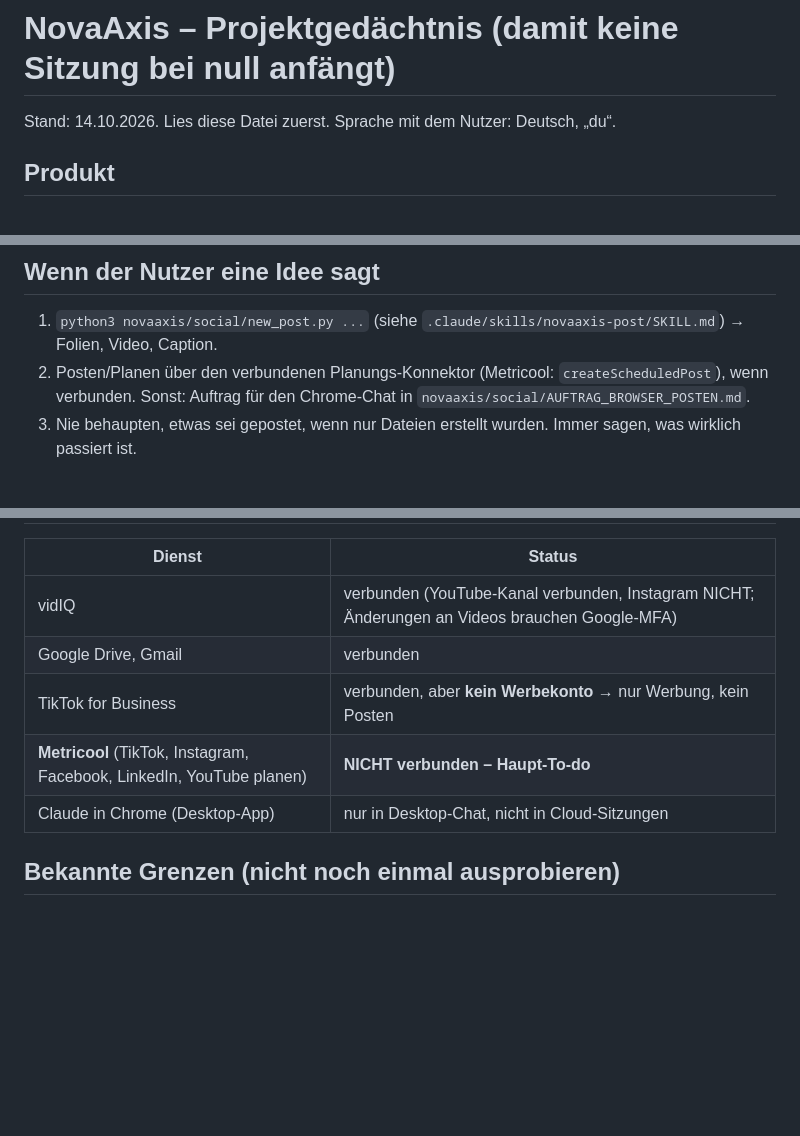
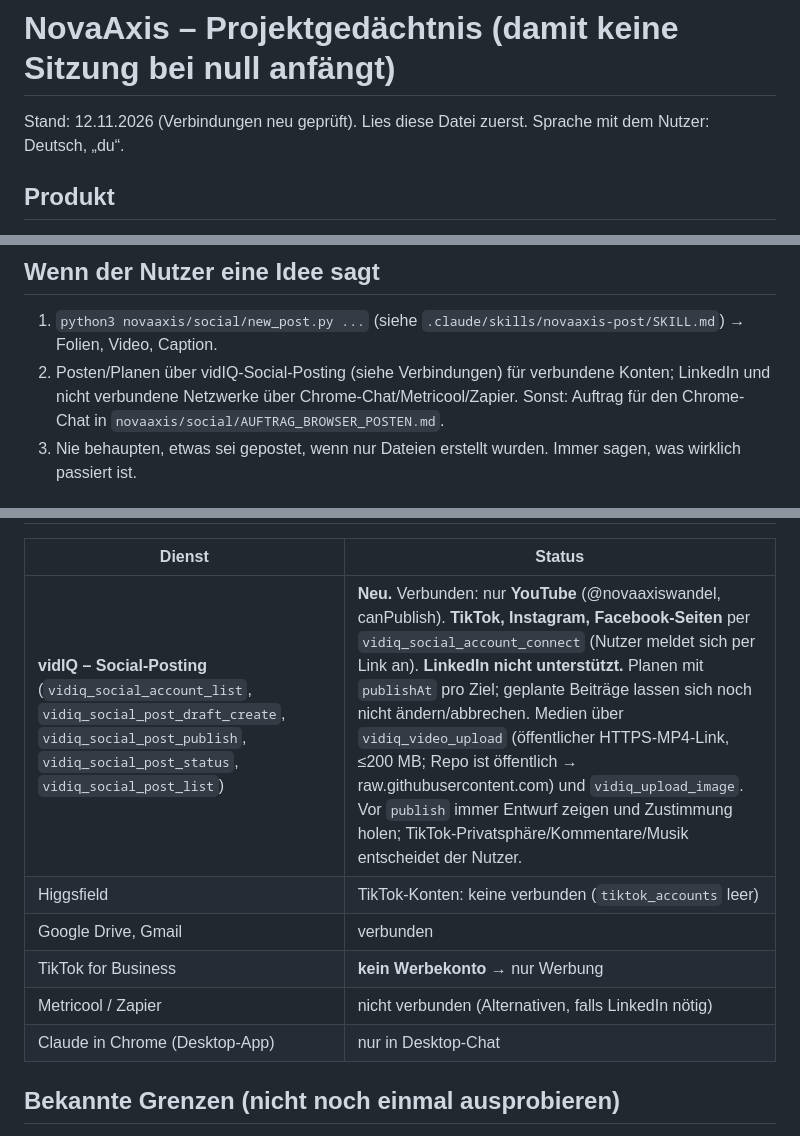
Before and after one commit to michapa16127-design/Tiktok, a Markdown page: CLAUDE.md, 3 parts joined by grey strips. Rendered like a GitHub page; blank space fills up the shorter version.

Commit message:
Update project memory: vidIQ social posting tools, connection status
Co-Authored-By: Claude Sonnet 5.5 <noreply@anthropic.com>
Claude-Session: https://claude.ai/code/session_01GRRMUmrf3ARTGo2MWhALQQ

```diff
--- a/CLAUDE.md
+++ b/CLAUDE.md
@@ -1,6 +1,6 @@
 # NovaAxis – Projektgedächtnis (damit keine Sitzung bei null anfängt)
 
-Stand: 14.10.2026. Lies diese Datei zuerst. Sprache mit dem Nutzer: Deutsch, „du“.
+Stand: 12.11.2026 (Verbindungen neu geprüft). Lies diese Datei zuerst. Sprache mit dem Nutzer: Deutsch, „du“.
 
 ## Produkt
 NovaAxis „Angst wandeln in Vertrauen“. Produktlink: **https://app.novaaxis.org/**
@@ -23,6 +23,6 @@ Nische (Hypothese): Anspannung/Angst bei Job-/KI-Stress im Körper lösen, Beruf
 
 ## Wenn der Nutzer eine Idee sagt
 1. `python3 novaaxis/social/new_post.py ...` (siehe `.claude/skills/novaaxis-post/SKILL.md`) → Folien, Video, Caption.
-2. Posten/Planen über den verbundenen Planungs-Konnektor (Metricool: `createScheduledPost`), wenn verbunden. Sonst: Auftrag für den Chrome-Chat in `novaaxis/social/AUFTRAG_BROWSER_POSTEN.md`.
+2. Posten/Planen über vidIQ-Social-Posting (siehe Verbindungen) für verbundene Konten; LinkedIn und nicht verbundene Netzwerke über Chrome-Chat/Metricool/Zapier. Sonst: Auftrag für den Chrome-Chat in `novaaxis/social/AUFTRAG_BROWSER_POSTEN.md`.
 3. Nie behaupten, etwas sei gepostet, wenn nur Dateien erstellt wurden. Immer sagen, was wirklich passiert ist.
 
@@ -30,10 +30,11 @@ Nische (Hypothese): Anspannung/Angst bei Job-/KI-Stress im Körper lösen, Beruf
 | Dienst | Status |
 |---|---|
-| vidIQ | verbunden (YouTube-Kanal verbunden, Instagram NICHT; Änderungen an Videos brauchen Google-MFA) |
+| **vidIQ – Social-Posting** (`vidiq_social_account_list`, `vidiq_social_post_draft_create`, `vidiq_social_post_publish`, `vidiq_social_post_status`, `vidiq_social_post_list`) | **Neu.** Verbunden: nur **YouTube** (@novaaxiswandel, canPublish). **TikTok, Instagram, Facebook-Seiten** per `vidiq_social_account_connect` (Nutzer meldet sich per Link an). **LinkedIn nicht unterstützt.** Planen mit `publishAt` pro Ziel; geplante Beiträge lassen sich noch nicht ändern/abbrechen. Medien über `vidiq_video_upload` (öffentlicher HTTPS-MP4-Link, ≤200 MB; Repo ist öffentlich → raw.githubusercontent.com) und `vidiq_upload_image`. Vor `publish` immer Entwurf zeigen und Zustimmung holen; TikTok-Privatsphäre/Kommentare/Musik entscheidet der Nutzer. |
+| Higgsfield | TikTok-Konten: keine verbunden (`tiktok_accounts` leer) |
 | Google Drive, Gmail | verbunden |
-| TikTok for Business | verbunden, aber **kein Werbekonto** → nur Werbung, kein Posten |
-| **Metricool** (TikTok, Instagram, Facebook, LinkedIn, YouTube planen) | **NICHT verbunden – Haupt-To-do** |
-| Claude in Chrome (Desktop-App) | nur in Desktop-Chat, nicht in Cloud-Sitzungen |
+| TikTok for Business | **kein Werbekonto** → nur Werbung |
+| Metricool / Zapier | nicht verbunden (Alternativen, falls LinkedIn nötig) |
+| Claude in Chrome (Desktop-App) | nur in Desktop-Chat |
 
 ## Bekannte Grenzen (nicht noch einmal ausprobieren)
 - Cloud-Sitzung hat kein Chrome. Netzwerk blockiert tiktok.com, drive.google.com, app.novaaxis.org.
```
Also changed, not shown: other parts of CLAUDE.md (+1 -1 lines).
